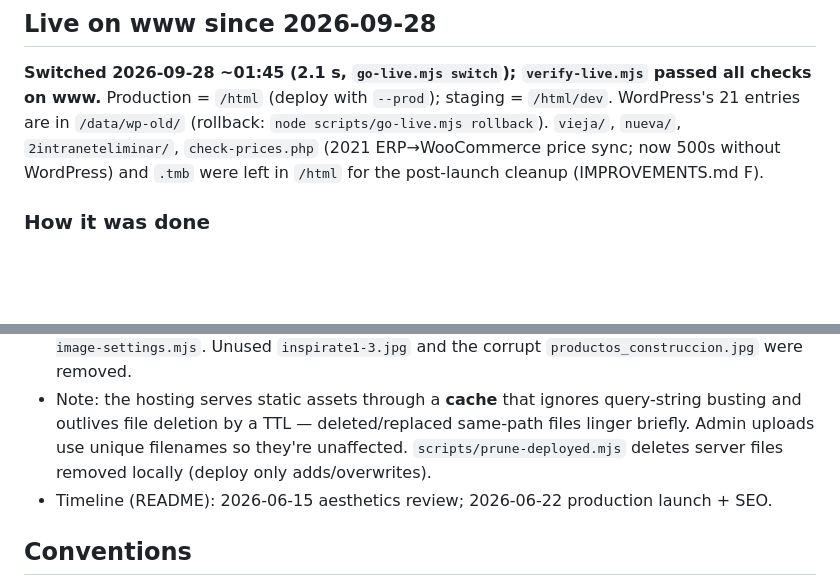
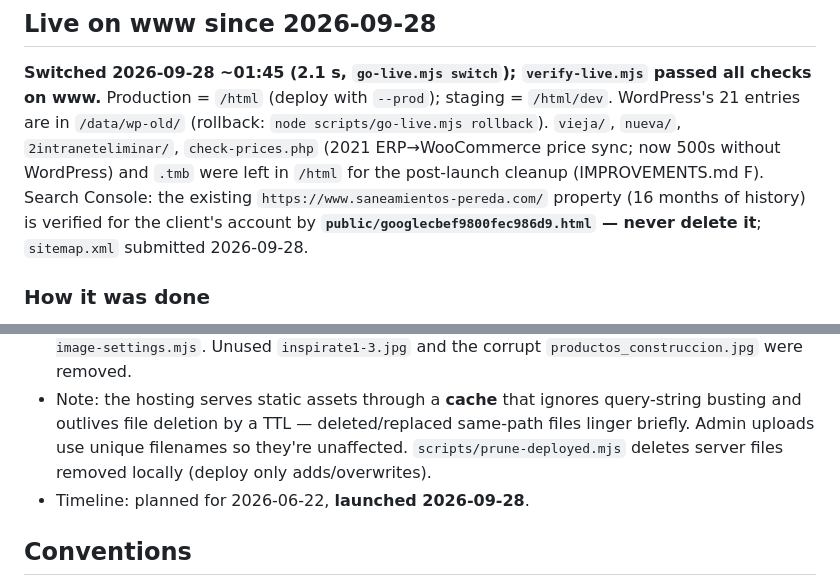
Before and after one commit to nicomencia/peredaweb, a Markdown page: CLAUDE.md, 2 parts joined by grey strips. GitHub-like rendering; blank space fills up the shorter version.

Commit message:
Docs: post-launch state (Search Console, store profiles, cert expiry)
Co-Authored-By: Claude Opus 5.5 <noreply@anthropic.com>

```diff
--- a/CLAUDE.md
+++ b/CLAUDE.md
@@ -42,6 +42,9 @@ Production = `/html` (deploy with `--prod`); staging = `/html/dev`. WordPress's
 `/data/wp-old/` (rollback: `node scripts/go-live.mjs rollback`). `vieja/`, `nueva/`,
 `2intraneteliminar/`, `check-prices.php` (2021 ERP→WooCommerce price sync; now 500s without WordPress)
 and `.tmb` were left in `/html` for the post-launch cleanup (IMPROVEMENTS.md F).
+Search Console: the existing `https://www.saneamientos-pereda.com/` property (16 months of history) is
+verified for the client's account by **`public/googlecbef9800fec986d9.html` — never delete it**;
+`sitemap.xml` submitted 2026-09-28.
 
 ### How it was done
 
@@ -108,7 +111,7 @@ Shared hosting ("Hosting Avanzado Linux", panel at panelcontrolhosting.com): Apa
   - *(Historical — superseded by "Go-live" above.)* **Production launch was gated on migration/parity work, not infra:** the live `/html` WordPress site has 700+ indexed URLs (WooCommerce shop `/tienda/` etc., hundreds of programmatic local-SEO landing pages like `/mueble-de-bano-*-en-asturias/`, blog, portfolio, `/contacto/`, `/trabaja-con-nosotros/`, differing legal slugs). Cutover needs: a 301 redirect map (old→new), a decision on whether the `www` WooCommerce shop is still used for sales, a cookie-consent banner + web analytics (GA/GTM id needed — SPA currently has neither), and the docroot swap. Client is still testing content on dev.
 - All site images are now DB-driven/admin-editable (2026-06-15): Quiénes Somos (bg + 4 photos → `quienes_somos_*` settings), Área Profesional bg (`area_profesional_bg`), per-category images (now `category_photos_<key>`, a JSON photo list driving the carousel — supersedes the legacy single `category_banner_<key>`, still read as a fallback; edited in AdminProductos). `AdminPageEditor` gained an `image` field type. Base images seeded via `scripts/archive/seed-image-settings.mjs`. Unused `inspirate1-3.jpg` and the corrupt `productos_construccion.jpg` were removed.
 - Note: the hosting serves static assets through a **cache** that ignores query-string busting and outlives file deletion by a TTL — deleted/replaced same-path files linger briefly. Admin uploads use unique filenames so they're unaffected. `scripts/prune-deployed.mjs` deletes server files removed locally (deploy only adds/overwrites).
-- Timeline (README): 2026-06-15 aesthetics review; 2026-06-22 production launch + SEO.
+- Timeline: planned for 2026-06-22, **launched 2026-09-28**.
 
 ## Conventions
 
```
